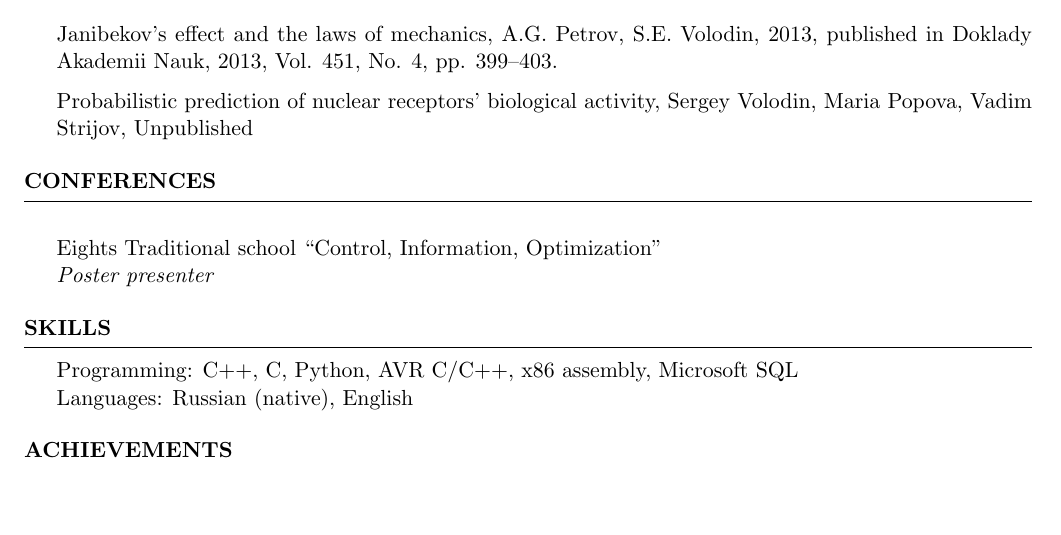
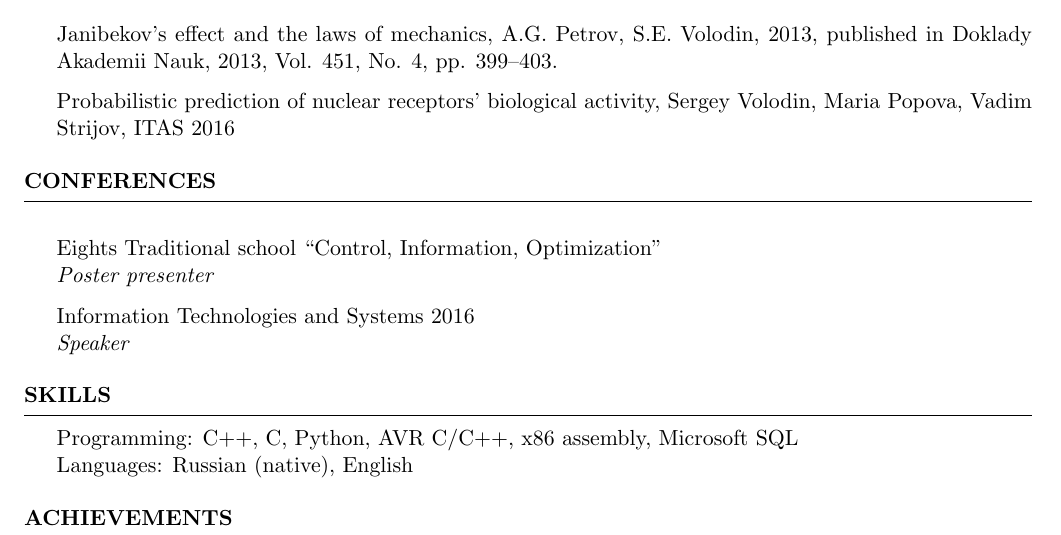
Before and after one commit to sergeivolodin/cv, a LaTeX CV (cv.tex): part of page 1 of 2, cut so that both start at the same text, the shorter picture padded with empty space. Compiled offline with pdfLaTeX.

Commit message:
Update cv

```diff
--- a/cv.tex
+++ b/cv.tex
@@ -63,13 +63,15 @@ GPA for 6 semesters: 9.2/10
 \begin{rSection}{Publications}
 	\item Janibekov’s effect and the laws of mechanics, A.G. Petrov, S.E. Volodin, 2013, published in Doklady Akademii Nauk, 2013, Vol. 451, No. 4, pp. 399–403.
 
-	\item Probabilistic prediction of nuclear receptors’ biological activity, Sergey Volodin, Maria Popova, Vadim Strijov, Unpublished
+	\item Probabilistic prediction of nuclear receptors’ biological activity, Sergey Volodin, Maria Popova, Vadim Strijov, ITAS 2016
 
 \end{rSection}
 
 \begin{rSection}{Conferences}
 \item Eights Traditional school “Control, Information, Optimization”\\
 {\em Poster presenter}
+\item Information Technologies and Systems 2016\\
+{\em Speaker}
 \end{rSection}
 
 \begin{rSection}{Skills}
```
Also changed, not shown: cv.pdf.
